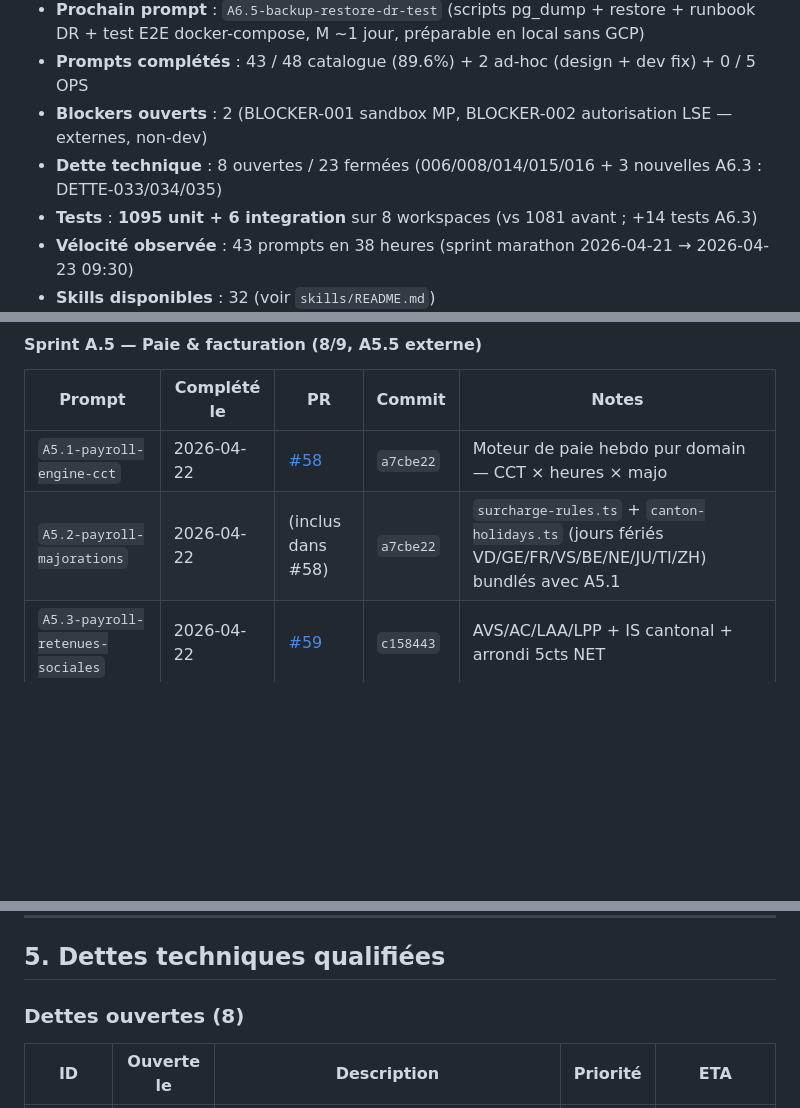
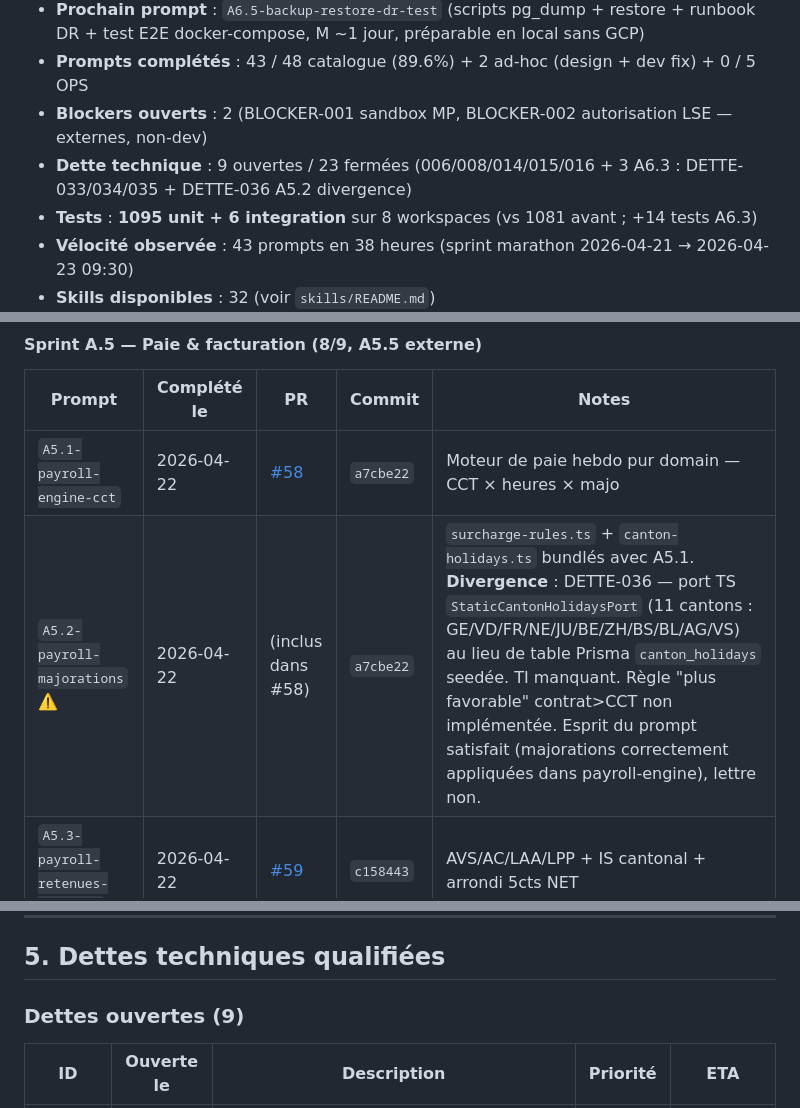
Before and after one commit to kreuille/interim-agency-system, a Markdown page: prompts/orchestrator/PROGRESS.md, 3 parts joined by grey strips. GitHub-like rendering; blank space fills up the shorter version.

Commit message:
chore(progress): A5.2 divergence — DETTE-036 ouverte (port TS vs table Prisma)
Vérification A5.2 demandée : la condition stricte "table canton_holidays +
seeds Prisma" n'est PAS remplie. Le code domain est en place via un port
TS pur (StaticCantonHolidaysPort) — l'esprit du prompt est satisfait
(majorations correctement appliquées dans payroll-engine), la lettre
non.

Findings :
- ❌ Pas de table Prisma `canton_holidays`
- ❌ Pas de seed cantonal
- ✅ 11 cantons codés en TS (GE/VD/FR/NE/JU/BE/ZH/BS/BL/AG/VS) — Tessin
     (TI) absent malgré sa mention dans le prompt
- ✅ Majorations holiday/sunday/night/overtime appliquées dans
     payroll-engine via combinedSurchargeBp + RULES_BY_BRANCH
- ⚠️ Règle "plus favorable" (contrat client > CCT) non implémentée

DETTE-036 ouverte avec 3 actions :
(a) ADR formelle pour entériner le port TS OU migration vers table
    Prisma + seed 2026-2028
(b) Ajouter Tessin (TI) dans CANTONAL_FIXED
(c) Implémenter règle "plus favorable" contrat > CCT

A5.2 reste marqué completed (esprit) mais avec ⚠️ dans PROGRESS pour
rappeler la divergence. Métrique dettes : 8 → 9 ouvertes.

Co-Authored-By: Claude Sonnet 4.5 <noreply@anthropic.com>

```diff
--- a/prompts/orchestrator/PROGRESS.md
+++ b/prompts/orchestrator/PROGRESS.md
@@ -12,7 +12,7 @@
 - **Prochain prompt** : `A6.5-backup-restore-dr-test` (scripts pg_dump + restore + runbook DR + test E2E docker-compose, M ~1 jour, préparable en local sans GCP)
 - **Prompts complétés** : 43 / 48 catalogue (89.6%) + 2 ad-hoc (design + dev fix) + 0 / 5 OPS
 - **Blockers ouverts** : 2 (BLOCKER-001 sandbox MP, BLOCKER-002 autorisation LSE — externes, non-dev)
-- **Dette technique** : 8 ouvertes / 23 fermées (006/008/014/015/016 + 3 nouvelles A6.3 : DETTE-033/034/035)
+- **Dette technique** : 9 ouvertes / 23 fermées (006/008/014/015/016 + 3 A6.3 : DETTE-033/034/035 + DETTE-036 A5.2 divergence)
 - **Tests** : **1095 unit + 6 integration** sur 8 workspaces (vs 1081 avant ; +14 tests A6.3)
 - **Vélocité observée** : 43 prompts en 38 heures (sprint marathon 2026-04-21 → 2026-04-23 09:30)
 - **Skills disponibles** : 32 (voir `skills/README.md`)
@@ -85,7 +85,7 @@
 | Prompt | Complété le | PR | Commit | Notes |
 |--------|-------------|----|----|-------|
 | `A5.1-payroll-engine-cct` | 2026-04-22 | [#58](https://github.com/kreuille/interim-agency-system/pull/58) | `a7cbe22` | Moteur de paie hebdo pur domain — CCT × heures × majo |
-| `A5.2-payroll-majorations` | 2026-04-22 | (inclus dans #58) | `a7cbe22` | `surcharge-rules.ts` + `canton-holidays.ts` (jours fériés VD/GE/FR/VS/BE/NE/JU/TI/ZH) bundlés avec A5.1 |
+| `A5.2-payroll-majorations` ⚠️ | 2026-04-22 | (inclus dans #58) | `a7cbe22` | `surcharge-rules.ts` + `canton-holidays.ts` bundlés avec A5.1. **Divergence** : DETTE-036 — port TS `StaticCantonHolidaysPort` (11 cantons : GE/VD/FR/NE/JU/BE/ZH/BS/BL/AG/VS) au lieu de table Prisma `canton_holidays` seedée. TI manquant. Règle "plus favorable" contrat>CCT non implémentée. Esprit du prompt satisfait (majorations correctement appliquées dans payroll-engine), lettre non. |
 | `A5.3-payroll-retenues-sociales` | 2026-04-22 | [#59](https://github.com/kreuille/interim-agency-system/pull/59) | `c158443` | AVS/AC/LAA/LPP + IS cantonal + arrondi 5cts NET |
 | `A5.4-payslip-pdf-standard-ch` | 2026-04-22 | [#60](https://github.com/kreuille/interim-agency-system/pull/60) | `257258e` | Bulletin de paie PDF déterministe |
 | `A5.6-iso20022-pain001-export` | 2026-04-22 | [#61](https://github.com/kreuille/interim-agency-system/pull/61) | `ad239e4` | Export ISO 20022 pain.001.001.09 CH |
@@ -246,7 +246,7 @@ Décisions prises et non renégociables sans ADR. Mettre à jour au fil de l'eau
 
 ## 5. Dettes techniques qualifiées
 
-### Dettes ouvertes (8)
+### Dettes ouvertes (9)
 
 | ID | Ouverte le | Description | Priorité | ETA |
 |----|------------|-------------|----------|-----|
```
Also changed, not shown: other parts of prompts/orchestrator/PROGRESS.md (+2 -1 lines).
